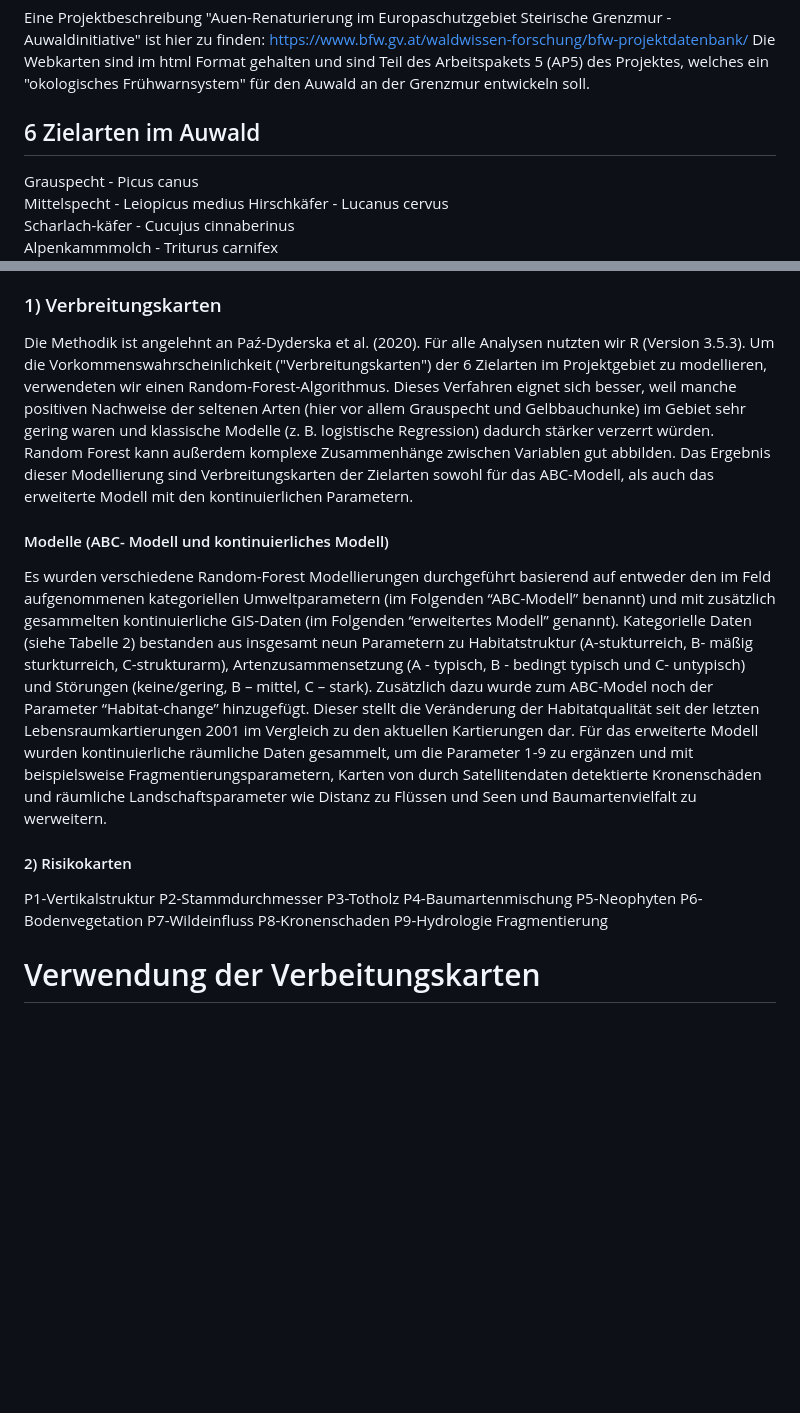
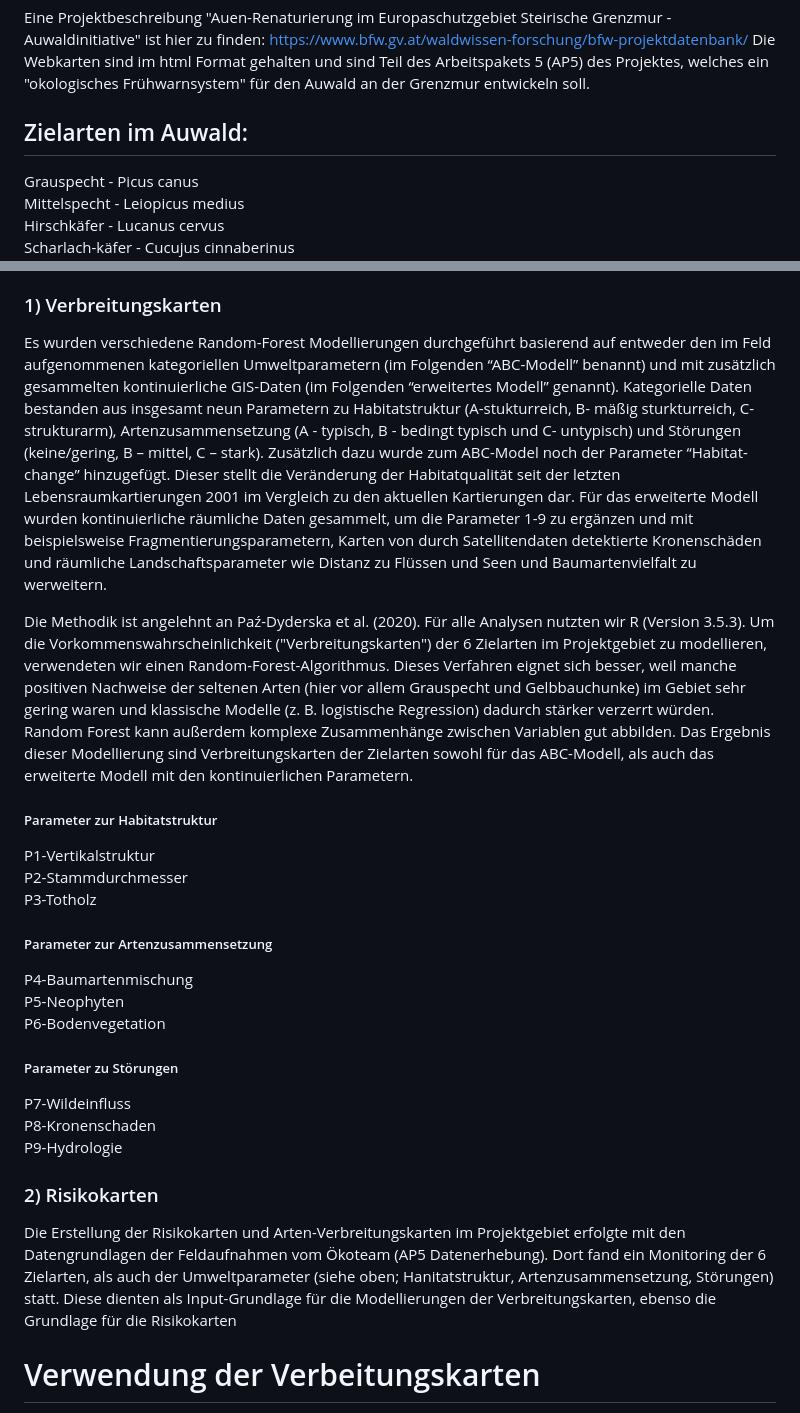
Before and after one commit to hoffjohanna/auwald_grenzmur_modelle, a Markdown page: README.md, 2 parts joined by grey strips. Rendered like a GitHub page; blank space fills up the shorter version.

```diff
--- a/README.md
+++ b/README.md
@@ -3,7 +3,7 @@ Eine Projektbeschreibung "Auen-Renaturierung im Europaschutzgebiet Steirische Gr
 https://www.bfw.gv.at/waldwissen-forschung/bfw-projektdatenbank/
 Die Webkarten sind im html Format gehalten und sind Teil des Arbeitspakets 5 (AP5) des Projektes, welches ein "okologisches Frühwarnsystem" für den Auwald an der Grenzmur entwickeln soll.
 
-## 6 Zielarten im Auwald
+## Zielarten im Auwald:
 Grauspecht - Picus canus
 Mittelspecht - Leiopicus medius
 Hirschkäfer - Lucanus cervus
@@ -27,23 +27,26 @@ Es wurden verschiedene Random-Forest Modellierungen durchgeführt basierend auf
 Das Frühwarnsystem wurde anhand von interaktiven Webkarten in einer neu eingerichteten temporären Website erstellt und öffentlich zugänglich gemacht (Abbildung 8). Dafür wurden die erstellten und mit der Modellierung errechneten Kartenlayer über einen webmap-service (wms) in einen öffentlichen Geoserver geladen und gestylt. Auf der Webseite wurden die Kartenansichten und -funktionalitäten (e.g. Auswahl-Panele und Legenden) über die JavaScript Bibliothek OpenLayers integriert. Die Dokumentation des Codes und der verwendeten Daten sind bei GitHub frei einsehbar  (https://github.com/hoffjohanna/auwald_grenzmur_modelle) und die Implementierung kann anhand dem index.html-Code auch jederzeit auf eine beliebige andere Webseite umziehen. In diesem Html befinden sich der gesamte Website-Style, die interaktive Kartendarstellung mit Auswahl-Panelen, Legendendarstellungen und Website-Reiter. Die Seite wurde in ihrer Funktionalität im Webinar am 16. Oktober 2025 präsentiert und mit Teilnehmenden des Webinars aktiv getestet und für die Abschlussveranstaltung angepasst.
 
 ### 1) Verbreitungskarten
+Es wurden verschiedene Random-Forest Modellierungen durchgeführt basierend auf entweder den im Feld aufgenommenen kategoriellen Umweltparametern (im Folgenden “ABC-Modell” benannt) und mit zusätzlich gesammelten kontinuierliche GIS-Daten (im Folgenden “erweitertes Modell” genannt). Kategorielle Daten bestanden aus insgesamt neun Parametern zu Habitatstruktur (A-stukturreich, B- mäßig sturkturreich, C-strukturarm), Artenzusammensetzung (A - typisch, B - bedingt typisch und C- untypisch) und Störungen (keine/gering, B – mittel, C – stark). Zusätzlich dazu wurde zum ABC-Model noch der Parameter “Habitat-change” hinzugefügt. Dieser stellt die Veränderung der Habitatqualität seit der letzten Lebensraumkartierungen 2001 im Vergleich zu den aktuellen Kartierungen  dar. Für das erweiterte Modell wurden kontinuierliche räumliche Daten gesammelt, um die Parameter 1-9 zu ergänzen und mit beispielsweise Fragmentierungsparametern, Karten von durch Satellitendaten detektierte Kronenschäden und räumliche Landschaftsparameter wie Distanz zu Flüssen und Seen und Baumartenvielfalt zu werweitern.
+
 Die Methodik ist angelehnt an Paź-Dyderska et al. (2020). Für alle Analysen nutzten wir R (Version 3.5.3). Um die Vorkommenswahrscheinlichkeit ("Verbreitungskarten") der 6 Zielarten im Projektgebiet zu modellieren, verwendeten wir einen Random-Forest-Algorithmus. Dieses Verfahren eignet sich besser, weil manche positiven Nachweise der seltenen Arten (hier vor allem Grauspecht und Gelbbauchunke) im Gebiet sehr gering waren und klassische Modelle (z. B. logistische Regression) dadurch stärker verzerrt würden. Random Forest kann außerdem komplexe Zusammenhänge zwischen Variablen gut abbilden. Das Ergebnis dieser Modellierung sind Verbreitungskarten der Zielarten sowohl für das ABC-Modell, als auch das erweiterte Modell mit den kontinuierlichen Parametern.
-#### Modelle (ABC- Modell und kontinuierliches Modell)
-Es wurden verschiedene Random-Forest Modellierungen durchgeführt basierend auf entweder den im Feld aufgenommenen kategoriellen Umweltparametern (im Folgenden “ABC-Modell” benannt) und mit zusätzlich gesammelten kontinuierliche GIS-Daten (im Folgenden “erweitertes Modell” genannt). Kategorielle Daten (siehe Tabelle 2) bestanden aus insgesamt neun Parametern zu Habitatstruktur (A-stukturreich, B- mäßig sturkturreich, C-strukturarm), Artenzusammensetzung (A - typisch, B - bedingt typisch und C- untypisch) und Störungen (keine/gering, B – mittel, C – stark). Zusätzlich dazu wurde zum ABC-Model noch der Parameter “Habitat-change” hinzugefügt. Dieser stellt die Veränderung der Habitatqualität seit der letzten Lebensraumkartierungen 2001 im Vergleich zu den aktuellen Kartierungen  dar. Für das erweiterte Modell wurden kontinuierliche räumliche Daten gesammelt, um die Parameter 1-9 zu ergänzen und mit beispielsweise Fragmentierungsparametern, Karten von durch Satellitendaten detektierte Kronenschäden und räumliche Landschaftsparameter wie Distanz zu Flüssen und Seen und Baumartenvielfalt zu werweitern.
 
-
-#### 2) Risikokarten
+##### Parameter zur Habitatstruktur
 P1-Vertikalstruktur
 P2-Stammdurchmesser
 P3-Totholz
+##### Parameter zur Artenzusammensetzung
 P4-Baumartenmischung
 P5-Neophyten
 P6-Bodenvegetation
+##### Parameter zu Störungen
 P7-Wildeinfluss
 P8-Kronenschaden
 P9-Hydrologie
-Fragmentierung
 
+
+### 2) Risikokarten
+Die Erstellung der Risikokarten und Arten-Verbreitungskarten im Projektgebiet erfolgte mit den Datengrundlagen der Feldaufnahmen vom Ökoteam (AP5 Datenerhebung). Dort fand ein Monitoring der 6 Zielarten, als auch der Umweltparameter (siehe oben; Hanitatstruktur, Artenzusammensetzung, Störungen) statt. Diese dienten als Input-Grundlage für die Modellierungen der Verbreitungskarten, ebenso die Grundlage für die Risikokarten
 
 # Verwendung der Verbeitungskarten
 Zur Interpretation der Modelle erstellten wir Partielle Abhängigkeitsdiagramme (pdp - Partial-Dependence-Plots), die zeigen, wie einzelne Umweltvariablen die vorhergesagte Wahrscheinlichkeit beeinflussen (Abbidung 3). Die Variablenbedeutung (varimp – variable importance) bestimmten wir über den Anstieg des Modellfehlers (RMSE), wenn einzelne Variablen zufällig durchmischt werden (Abbldung 4). Anhand dieser Plots können Sets aus Einflussfaktoren für jede Zielart herausgearbeitet werden (Abbildung 5). Folgende Aussagen kann man aus diesen Sets angelehnt an die Modellergebnisse herausarbeiten:
```
